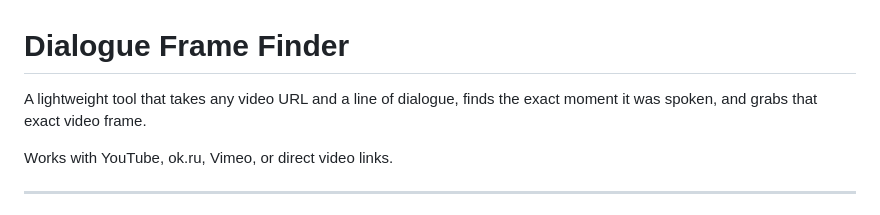
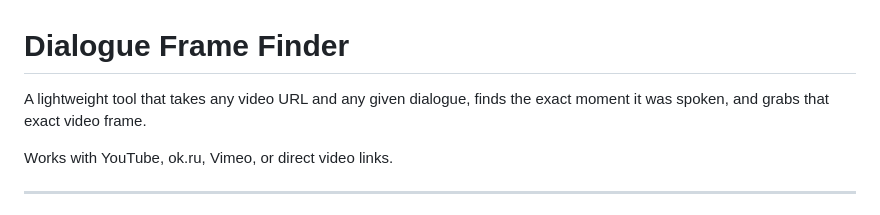
Before and after one commit to NithilanM23/Quest1, a Markdown page: README.md, the part around the change. Rendered like a GitHub page.

Commit message:
docs: update description in README to be more inclusive of dialogue types

```diff
--- a/README.md
+++ b/README.md
@@ -1,6 +1,6 @@
 # Dialogue Frame Finder
 
-A lightweight tool that takes any video URL and a line of dialogue, finds the exact moment it was spoken, and grabs that exact video frame.
+A lightweight tool that takes any video URL and any given dialogue, finds the exact moment it was spoken, and grabs that exact video frame.
 
 Works with YouTube, ok.ru, Vimeo, or direct video links.
 
```
